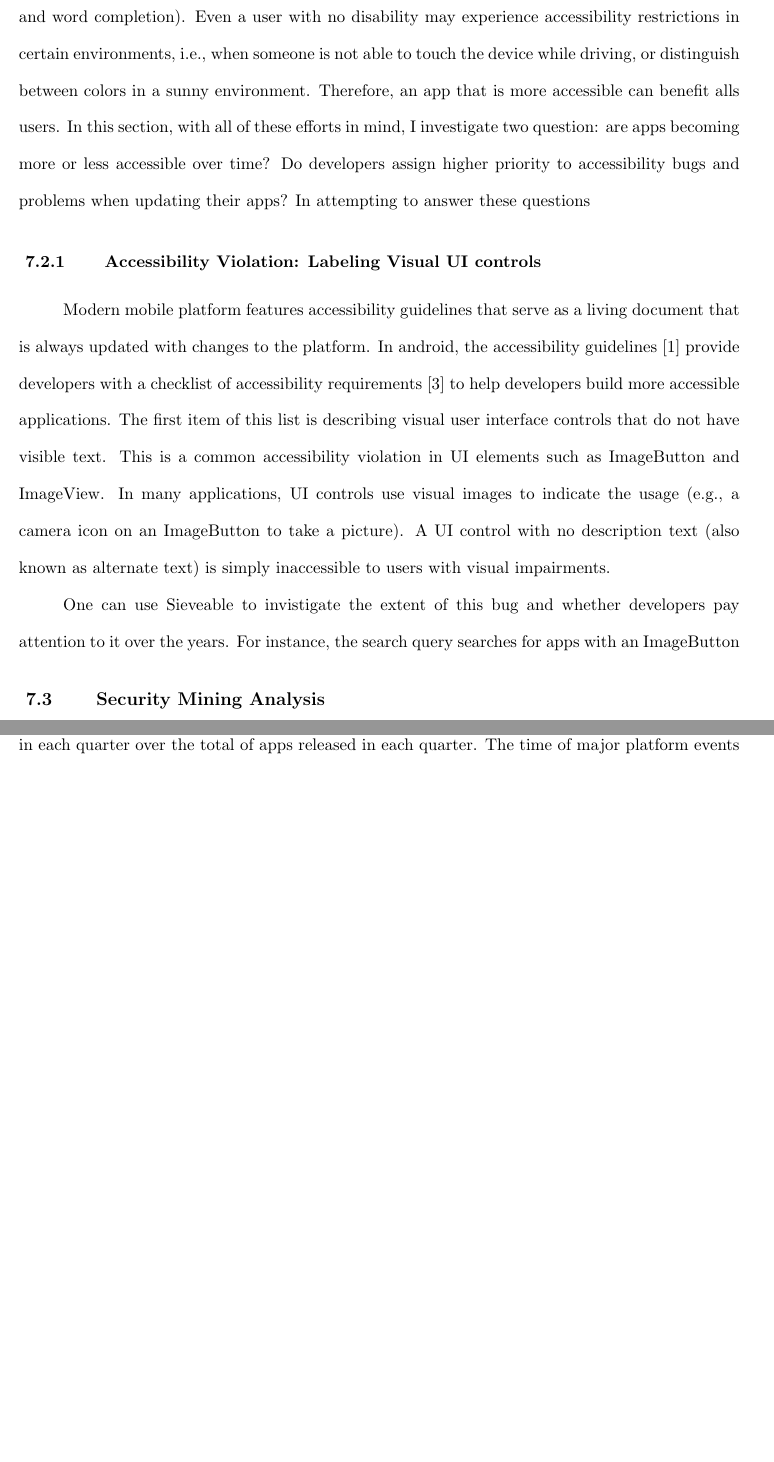
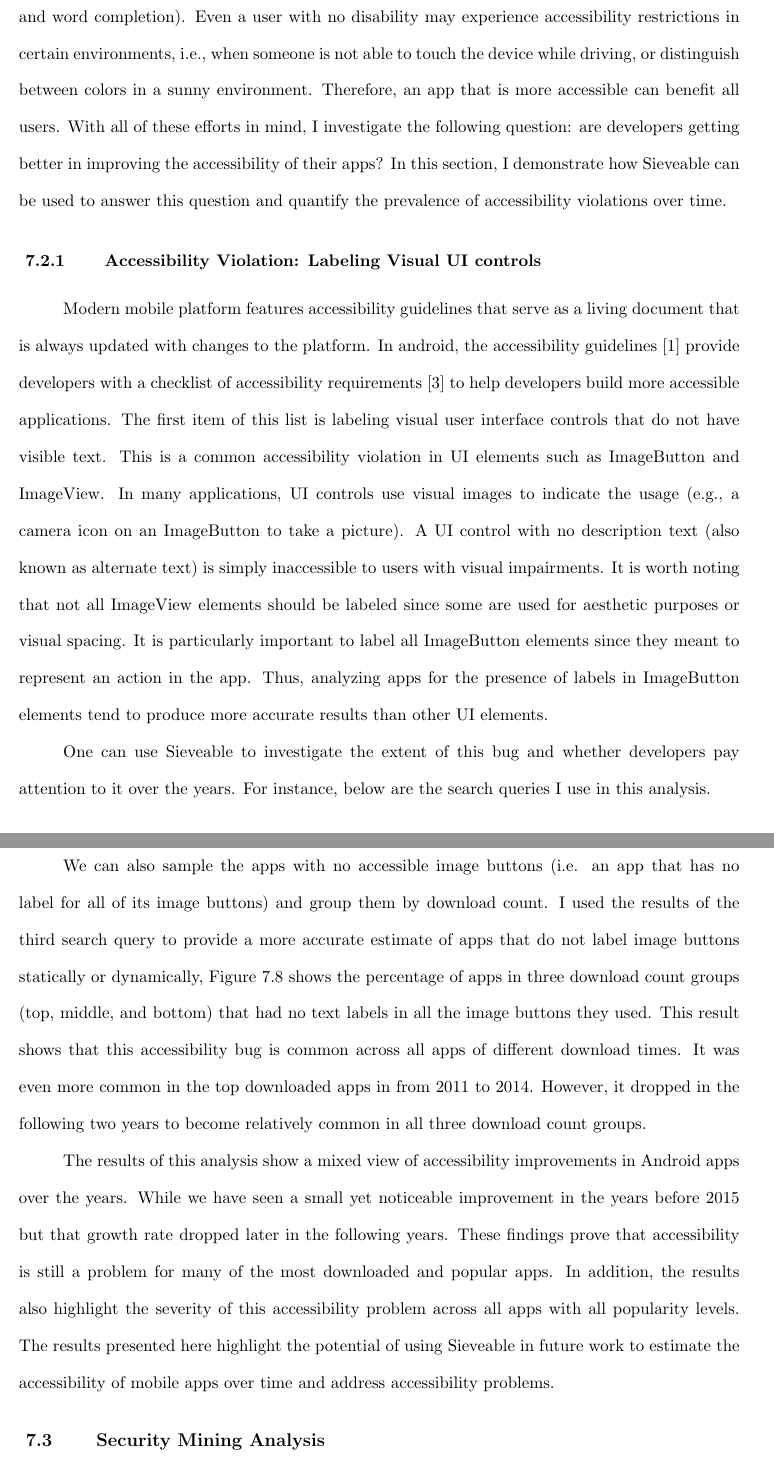
Before and after one commit to kalharbi/dissertation, a LaTeX thesis (main.tex, which reads findings.tex): two parts of pages 87 and 88 of 100 before the commit and two parts of pages 88 and 91 of 103 after it, joined at a grey line, cut so that both start at the same text, the shorter picture padded with empty space. Compiled offline with pdfLaTeX.

Commit message:
update accessibility section

```diff
--- a/findings.tex
+++ b/findings.tex
@@ -117,19 +117,30 @@ Platform owners provide accessibility services, APIs, and guidelines to help dev
 Advancement in accessibility tools have wide range of benefits and applications to all users including users with no special needs.
 For instance, some of the technologies that we use on daily basis started as an accessibility tools and evolved to benefit all users (e.g., speech recognition and word completion).
 Even a user with no disability may experience accessibility restrictions in certain environments, i.e., when someone is not able to touch the device while driving, or distinguish between colors in a sunny environment.
-Therefore, an app that is more accessible can benefit alls users.
-In this section, with all of these efforts in mind, I investigate two question: are apps becoming more or less accessible over time? Do developers assign higher priority to accessibility bugs and problems when updating their apps?
-In attempting to answer these questions
+Therefore, an app that is more accessible can benefit all users.
+With all of these efforts in mind, I investigate the following question: are developers getting better in improving the accessibility of their apps?
+In this section, I demonstrate how Sieveable can be used to answer this question and quantify the prevalence of accessibility violations over time.
 
 \subsection{Accessibility Violation: Labeling Visual UI controls}
 Modern mobile platform features accessibility guidelines that serve as a living document that is always updated with changes to the platform.
 In android, the accessibility guidelines \cite{android_accessibility_guidelines} provide developers with a checklist of accessibility requirements \cite{android_accessibility_checklist} to help developers build more accessible applications.
-The first item of this list is describing visual user interface controls that do not have visible text.
+The first item of this list is labeling visual user interface controls that do not have visible text.
 This is a common accessibility violation in UI elements such as ImageButton and ImageView.
 In many applications, UI controls use visual images to indicate the usage (e.g., a camera icon on an ImageButton to take a picture).
 A UI control with no description text (also known as alternate text) is simply inaccessible to users with visual impairments.
+It is worth noting that not all ImageView elements should be labeled since some are used for aesthetic purposes or visual spacing.
+It is particularly important to label all ImageButton elements since they meant to represent an action in the app.
+Thus, analyzing apps for the presence of labels in ImageButton elements tend to produce more accurate results than other UI elements.
 
-One can use Sieveable to invistigate the extent of this bug and whether developers pay attention to it over the years.
-For instance, the search query searches for apps with an ImageButton
+One can use Sieveable to investigate the extent of this bug and whether developers pay attention to it over the years.
+For instance, below are the search queries I use in this analysis.
 
+\inputminted
+[
+framesep=2mm,
+baselinestretch=1.2,
+bgcolor=MyLightGrayColor,
+fontsize=\footnotesize
+]
+{xml}{figures/source-code/image-btn-content-description.txt}
 
@@ -136,2 +162,14 @@ For instance, the search query searches for apps with an ImageButton
+We can also sample the apps with no accessible image buttons (i.e. an app that has no label for all of its image buttons) and group them by download count.
+I used the results of the third search query to provide a more accurate estimate of apps that do not label image buttons statically or dynamically,
+Figure~\ref{fig:img_btn_no_coverage_by_years} shows the percentage of apps in three download count groups (top, middle, and bottom) that had no text labels in all the image buttons they used.
+This result shows that this accessibility bug is common across all apps of different download times.
+It was even more common in the top downloaded apps in from 2011 to 2014.
+However, it dropped in the following two years to become relatively common in all three download count groups.
+
+The results of this analysis show a mixed view of accessibility improvements in Android apps over the years.
+While we have seen a small yet noticeable improvement in the years before 2015 but that growth rate dropped later in the following years.
+These findings prove that accessibility is still a problem for many of the most downloaded and popular apps.
+In addition, the results also highlight the severity of this accessibility problem across all apps with all popularity levels.
+The results presented here highlight the potential of using Sieveable in future work to estimate the accessibility of mobile apps over time and address accessibility problems.
 
 \section{Security Mining Analysis}
```
Also changed, not shown: figures/source-code/image-btn-content-description.txt (added, +23 -0 lines), figures/findings/accessibility_accessible_image_btns_over_years.png (added), figures/findings/accessibility_inaccessible_image_btns_by_year_and_download.png (added), findings.tex (25 more changed lines).
